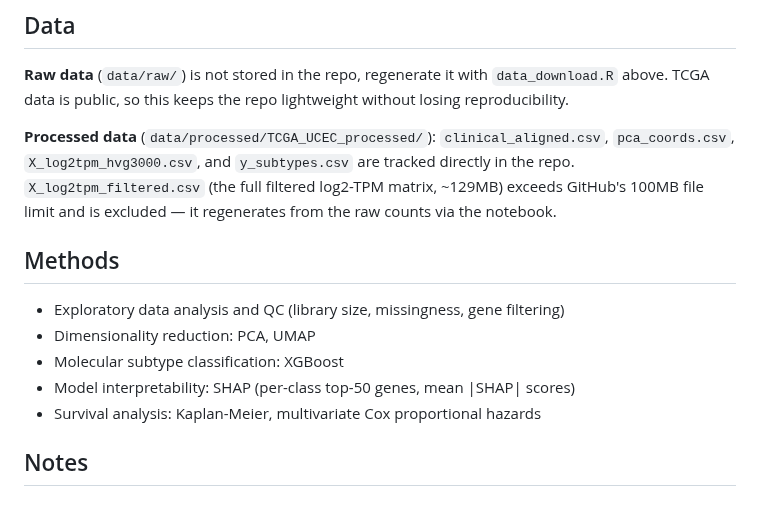
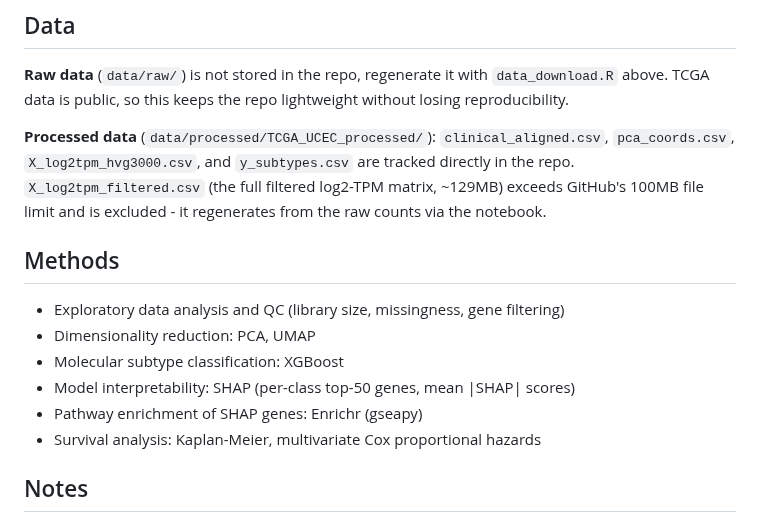
Before and after one commit to Pranavasri-RM/tcga-ucec-subtype-classification, a Markdown page: README.md, the part around one of its changes. Drawn GitHub-style.

```diff
--- a/README.md
+++ b/README.md
@@ -86,10 +94,7 @@ jupyter nbconvert --to notebook --execute notebooks/main_analysis.ipynb --output
 lightweight without losing reproducibility.
 
 **Processed data** (`data/processed/TCGA_UCEC_processed/`): `clinical_aligned.csv`,
-`pca_coords.csv`, `X_log2tpm_hvg3000.csv`, and `y_subtypes.csv` are tracked
-directly in the repo. `X_log2tpm_filtered.csv` (the full filtered log2-TPM
-matrix, ~129MB) exceeds GitHub's 100MB file limit and is excluded — it
-regenerates from the raw counts via the notebook.
+`pca_coords.csv`, `X_log2tpm_hvg3000.csv`, and `y_subtypes.csv` are tracked directly in the repo. `X_log2tpm_filtered.csv` (the full filtered log2-TPM matrix, ~129MB) exceeds GitHub's 100MB file limit and is excluded - it regenerates from the raw counts via the notebook.
 
 ## Methods
 
@@ -97,6 +102,7 @@ regenerates from the raw counts via the notebook.
 - Dimensionality reduction: PCA, UMAP
 - Molecular subtype classification: XGBoost
 - Model interpretability: SHAP (per-class top-50 genes, mean |SHAP| scores)
+- Pathway enrichment of SHAP genes: Enrichr (gseapy)
 - Survival analysis: Kaplan-Meier, multivariate Cox proportional hazards
 
 ## Notes
```
Also changed, not shown: other parts of README.md (+12 -4 lines), results/figures/cox_forest.png, results/figures/km_overall_survival.png, results/figures/pca_subtypes.png, results/figures/shap_bar_symbols.png, results/figures/subtype_distribution.png, 2 other files.
